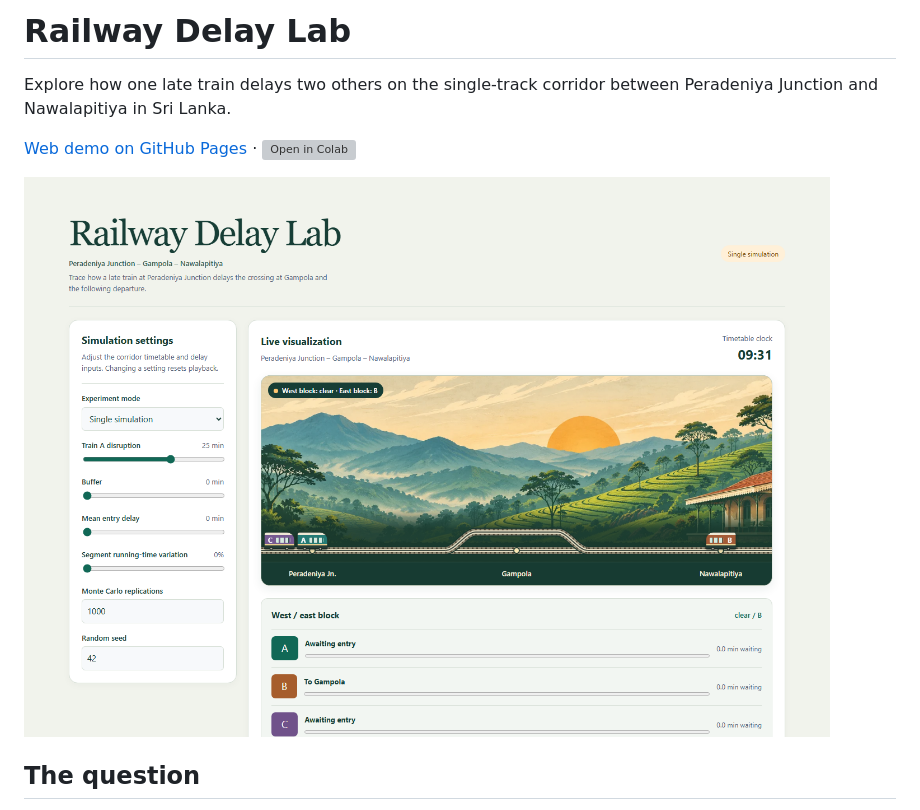
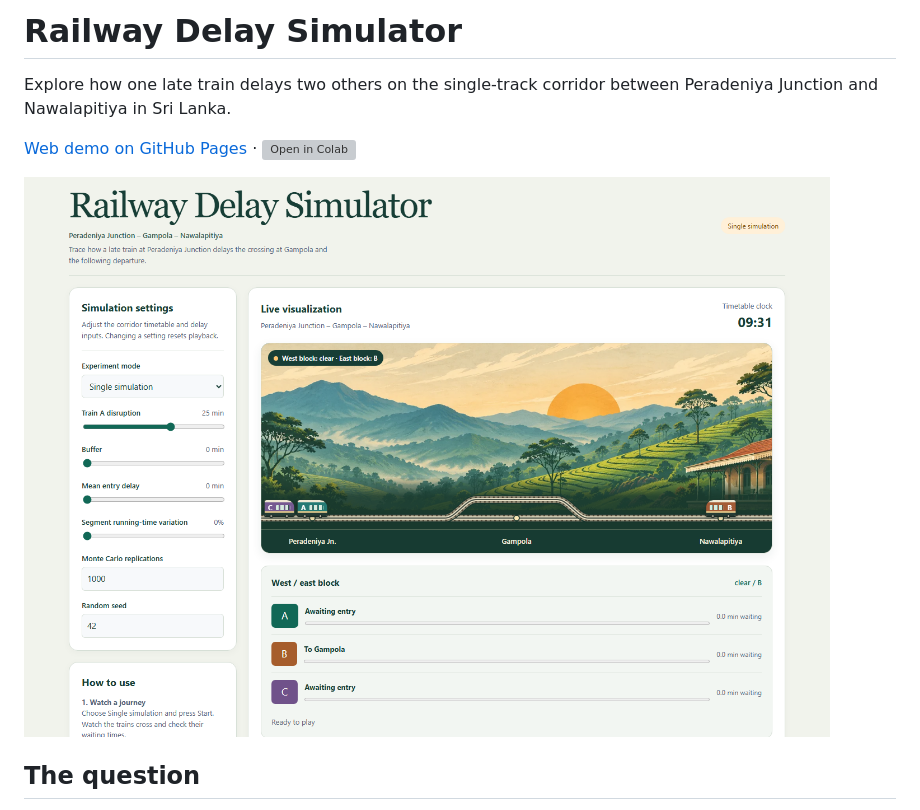
Before and after one commit to Naveeth235/single-track-rail-delay-simulation, a Markdown page: README.md, the part around the change. GitHub-like rendering; pictures changed too: figures/demo-screenshot.png; grey boxes are pictures that could not be loaded.

```diff
--- a/README.md
+++ b/README.md
@@ -1,4 +1,4 @@
-# Railway Delay Lab
+# Railway Delay Simulator
 
 Explore how one late train delays two others on the single-track corridor between Peradeniya Junction and Nawalapitiya in Sri Lanka.
 
```
Also changed, not shown: USER_GUIDE.md (+1 -1 lines), 2 other files.
